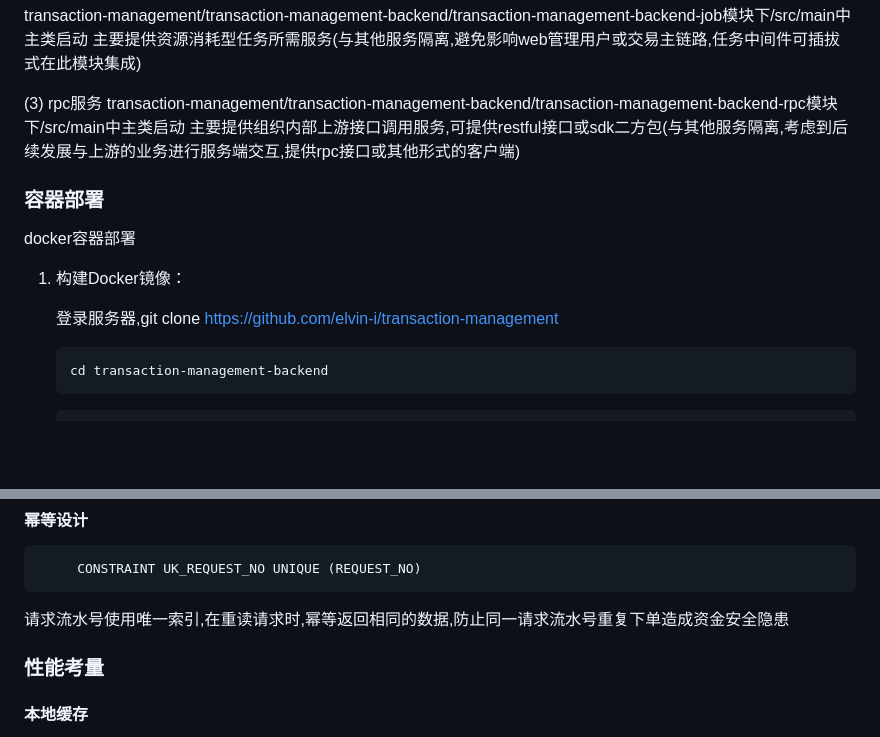
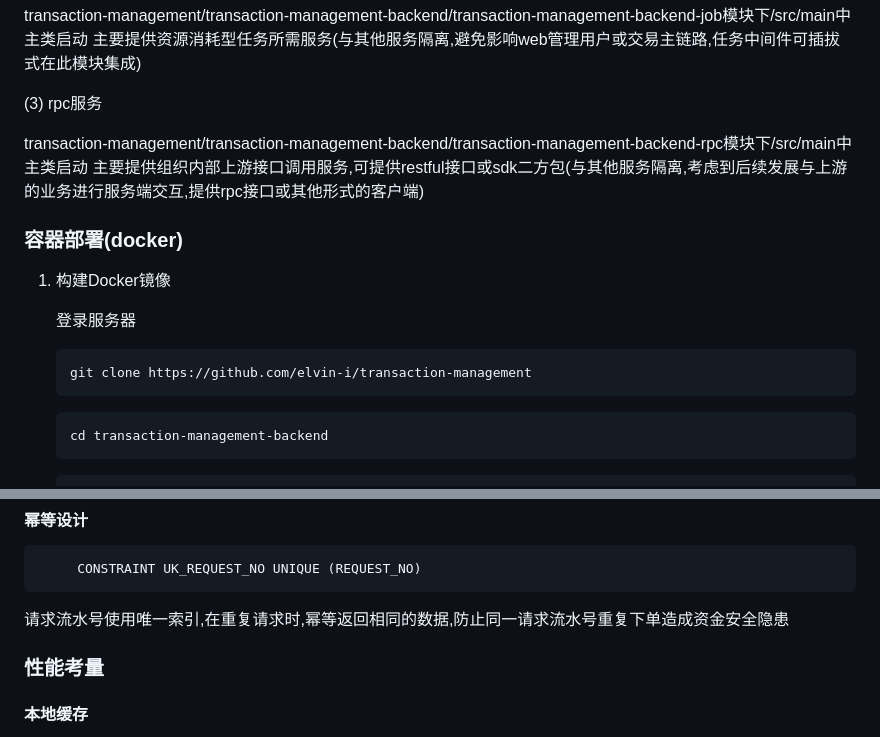
Before and after one commit to elvin-i/transaction-management, a Markdown page: README.md, 2 parts joined by grey strips. GitHub-like rendering; blank space fills up the shorter version.

````diff
--- a/README.md
+++ b/README.md
@@ -57,16 +58,19 @@ transaction-management/transaction-management-backend/transaction-management-bac
 主要提供资源消耗型任务所需服务(与其他服务隔离,避免影响web管理用户或交易主链路,任务中间件可插拔式在此模块集成)
 
 (3) rpc服务
+
 transaction-management/transaction-management-backend/transaction-management-backend-rpc模块下/src/main中主类启动
 主要提供组织内部上游接口调用服务,可提供restful接口或sdk二方包(与其他服务隔离,考虑到后续发展与上游的业务进行服务端交互,提供rpc接口或其他形式的客户端)
 
-### 容器部署
+### 容器部署(docker)
 
-docker容器部署
+1. 构建Docker镜像
 
-1. 构建Docker镜像：
+    登录服务器
 
-    登录服务器,git clone https://github.com/elvin-i/transaction-management
+    ```sh
+    git clone https://github.com/elvin-i/transaction-management
+    ```
 
     ```sh
     cd transaction-management-backend
@@ -291,7 +292,7 @@ CREATE TABLE TRANSACTION_ORDER (
   ``` sql
        CONSTRAINT UK_REQUEST_NO UNIQUE (REQUEST_NO)
   ```
-请求流水号使用唯一索引,在重读请求时,幂等返回相同的数据,防止同一请求流水号重复下单造成资金安全隐患
+请求流水号使用唯一索引,在重复请求时,幂等返回相同的数据,防止同一请求流水号重复下单造成资金安全隐患
 
 ### 性能考量
 #### 本地缓存
````
Also changed, not shown: other parts of README.md (+10 -5 lines), doc/add.png (added), doc/delete.png (added), doc/info.png (added), doc/page1.png (added), doc/page2.png (added), doc/update.png (added).
